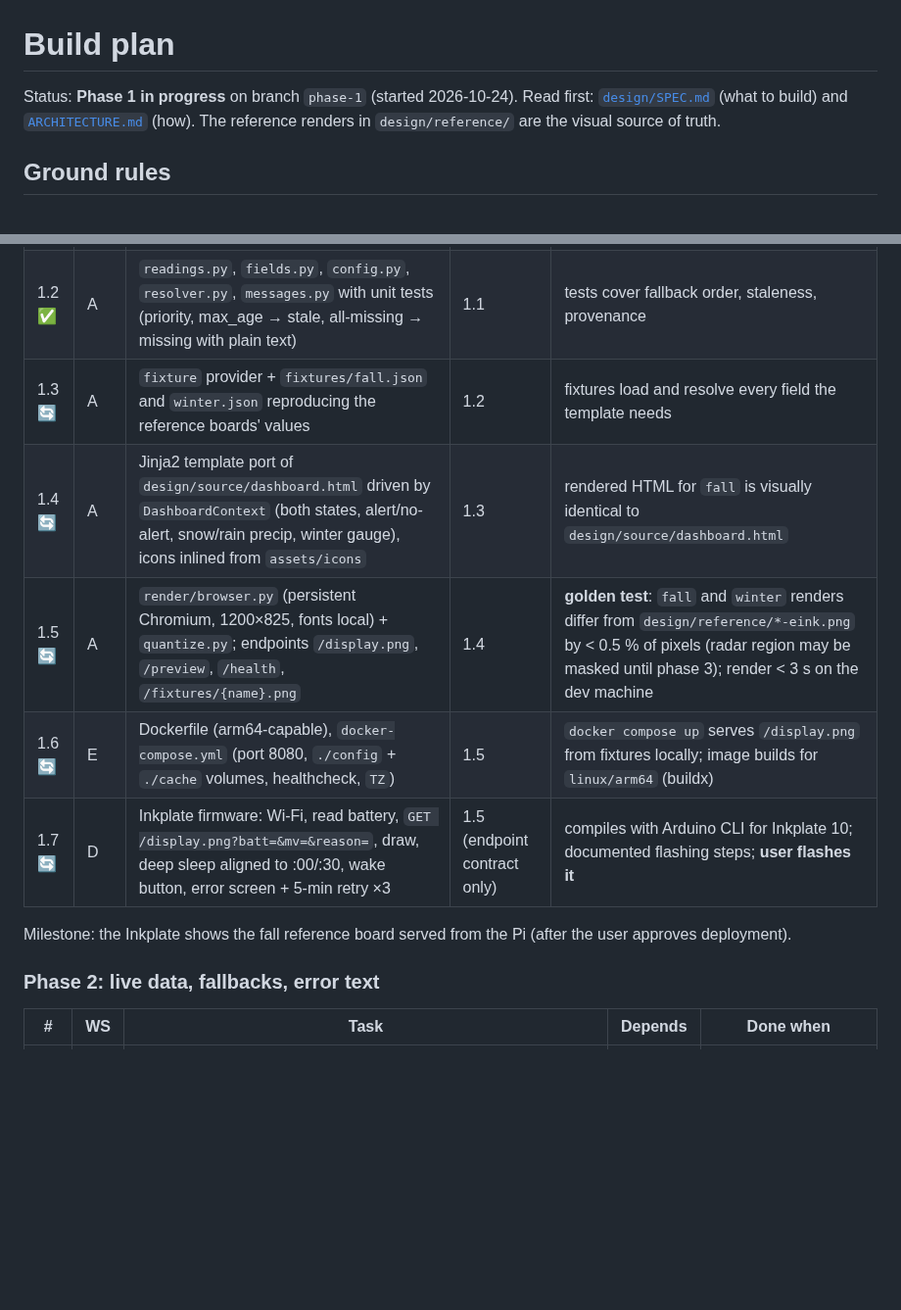
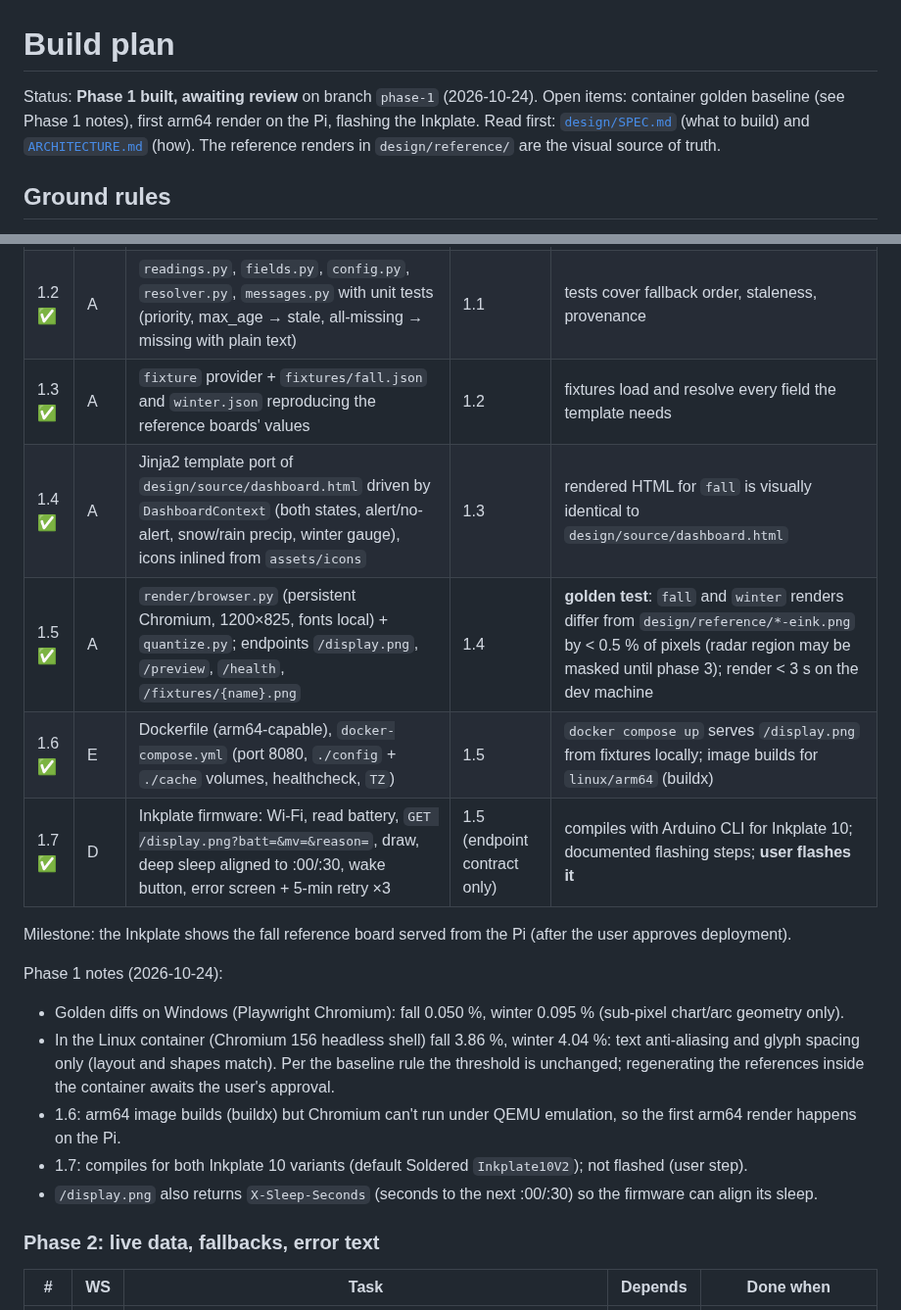
Before and after one commit to aerogeek217/InkplateWeather, a Markdown page: docs/BUILD_PLAN.md, 2 parts joined by grey strips. Shown at 98% size. Drawn GitHub-style; blank space fills up the shorter version.

Commit message:
Build plan: Phase 1 tasks done; record golden results and open items
Co-Authored-By: Claude Opus 5.5 <noreply@anthropic.com>

```diff
--- a/docs/BUILD_PLAN.md
+++ b/docs/BUILD_PLAN.md
@@ -1,6 +1,7 @@
 # Build plan
 
-Status: **Phase 1 in progress** on branch `phase-1` (started 2026-10-24).
+Status: **Phase 1 built, awaiting review** on branch `phase-1` (2026-10-24). Open items: container golden baseline
+(see Phase 1 notes), first arm64 render on the Pi, flashing the Inkplate.
 Read first: [`design/SPEC.md`](../design/SPEC.md) (what to build) and [`ARCHITECTURE.md`](ARCHITECTURE.md) (how).
 The reference renders in `design/reference/` are the visual source of truth.
 
@@ -123,13 +124,22 @@ Parallel workstreams are marked **[A] server/render**, **[B] data providers**, *
 |---|---|---|---|---|
 | 1.1 ✅ | A | Python project scaffold (`server/pyproject.toml`, app package, pytest, ruff), `config.example.yaml`, gitignore entries | – | `pytest` runs green on Windows and in the container |
 | 1.2 ✅ | A | `readings.py`, `fields.py`, `config.py`, `resolver.py`, `messages.py` with unit tests (priority, max_age → stale, all-missing → missing with plain text) | 1.1 | tests cover fallback order, staleness, provenance |
-| 1.3 🔄 | A | `fixture` provider + `fixtures/fall.json` and `winter.json` reproducing the reference boards' values | 1.2 | fixtures load and resolve every field the template needs |
-| 1.4 🔄 | A | Jinja2 template port of `design/source/dashboard.html` driven by `DashboardContext` (both states, alert/no-alert, snow/rain precip, winter gauge), icons inlined from `assets/icons` | 1.3 | rendered HTML for `fall` is visually identical to `design/source/dashboard.html` |
-| 1.5 🔄 | A | `render/browser.py` (persistent Chromium, 1200×825, fonts local) + `quantize.py`; endpoints `/display.png`, `/preview`, `/health`, `/fixtures/{name}.png` | 1.4 | **golden test**: `fall` and `winter` renders differ from `design/reference/*-eink.png` by < 0.5 % of pixels (radar region may be masked until phase 3); render < 3 s on the dev machine |
-| 1.6 🔄 | E | Dockerfile (arm64-capable), `docker-compose.yml` (port 8080, `./config` + `./cache` volumes, healthcheck, `TZ`) | 1.5 | `docker compose up` serves `/display.png` from fixtures locally; image builds for `linux/arm64` (buildx) |
-| 1.7 🔄 | D | Inkplate firmware: Wi-Fi, read battery, `GET /display.png?batt=&mv=&reason=`, draw, deep sleep aligned to :00/:30, wake button, error screen + 5-min retry ×3 | 1.5 (endpoint contract only) | compiles with Arduino CLI for Inkplate 10; documented flashing steps; **user flashes it** |
+| 1.3 ✅ | A | `fixture` provider + `fixtures/fall.json` and `winter.json` reproducing the reference boards' values | 1.2 | fixtures load and resolve every field the template needs |
+| 1.4 ✅ | A | Jinja2 template port of `design/source/dashboard.html` driven by `DashboardContext` (both states, alert/no-alert, snow/rain precip, winter gauge), icons inlined from `assets/icons` | 1.3 | rendered HTML for `fall` is visually identical to `design/source/dashboard.html` |
+| 1.5 ✅ | A | `render/browser.py` (persistent Chromium, 1200×825, fonts local) + `quantize.py`; endpoints `/display.png`, `/preview`, `/health`, `/fixtures/{name}.png` | 1.4 | **golden test**: `fall` and `winter` renders differ from `design/reference/*-eink.png` by < 0.5 % of pixels (radar region may be masked until phase 3); render < 3 s on the dev machine |
+| 1.6 ✅ | E | Dockerfile (arm64-capable), `docker-compose.yml` (port 8080, `./config` + `./cache` volumes, healthcheck, `TZ`) | 1.5 | `docker compose up` serves `/display.png` from fixtures locally; image builds for `linux/arm64` (buildx) |
+| 1.7 ✅ | D | Inkplate firmware: Wi-Fi, read battery, `GET /display.png?batt=&mv=&reason=`, draw, deep sleep aligned to :00/:30, wake button, error screen + 5-min retry ×3 | 1.5 (endpoint contract only) | compiles with Arduino CLI for Inkplate 10; documented flashing steps; **user flashes it** |
 
 Milestone: the Inkplate shows the fall reference board served from the Pi (after the user approves deployment).
+
+Phase 1 notes (2026-10-24):
+- Golden diffs on Windows (Playwright Chromium): fall 0.050 %, winter 0.095 % (sub-pixel chart/arc geometry only).
+- In the Linux container (Chromium 156 headless shell) fall 3.86 %, winter 4.04 %: text anti-aliasing and glyph
+  spacing only (layout and shapes match). Per the baseline rule the threshold is unchanged; regenerating the
+  references inside the container awaits the user's approval.
+- 1.6: arm64 image builds (buildx) but Chromium can't run under QEMU emulation, so the first arm64 render happens on the Pi.
+- 1.7: compiles for both Inkplate 10 variants (default Soldered `Inkplate10V2`); not flashed (user step).
+- `/display.png` also returns `X-Sleep-Seconds` (seconds to the next :00/:30) so the firmware can align its sleep.
 
 ### Phase 2: live data, fallbacks, error text
 
```
